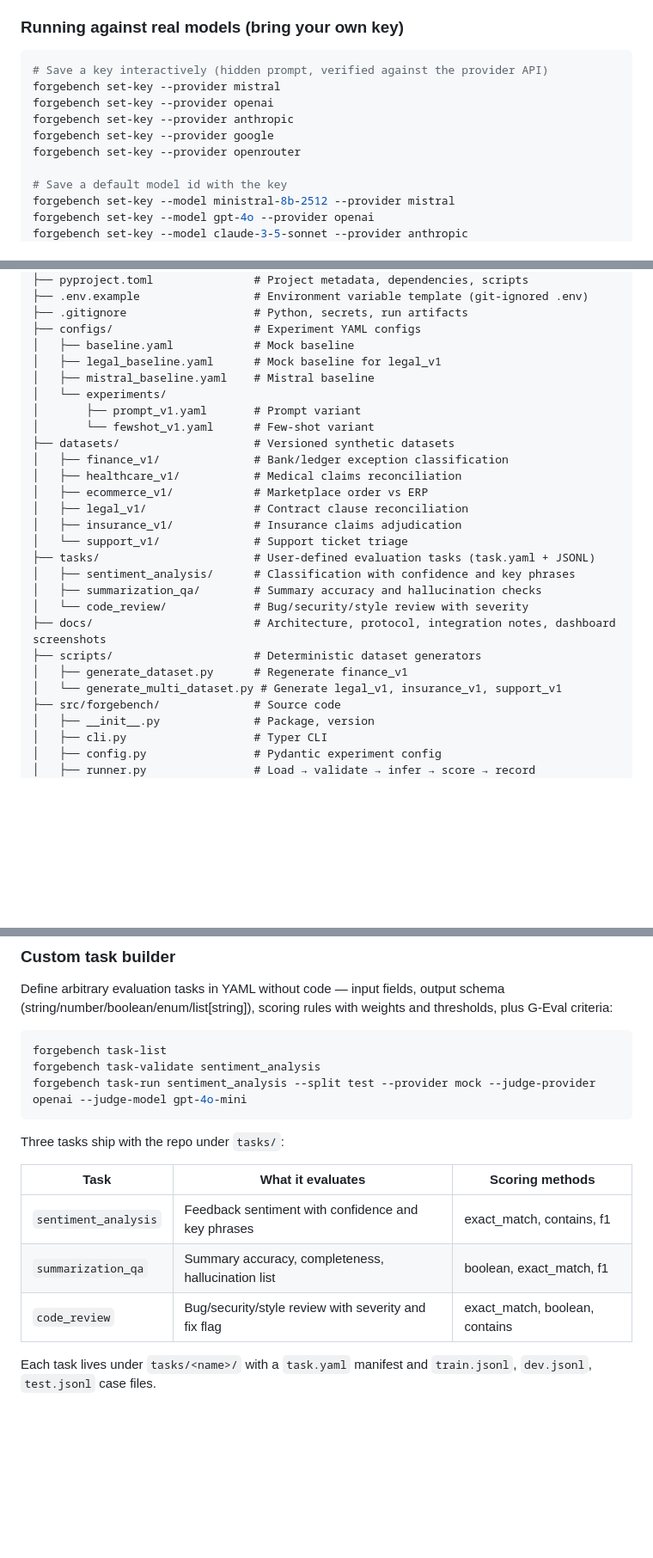
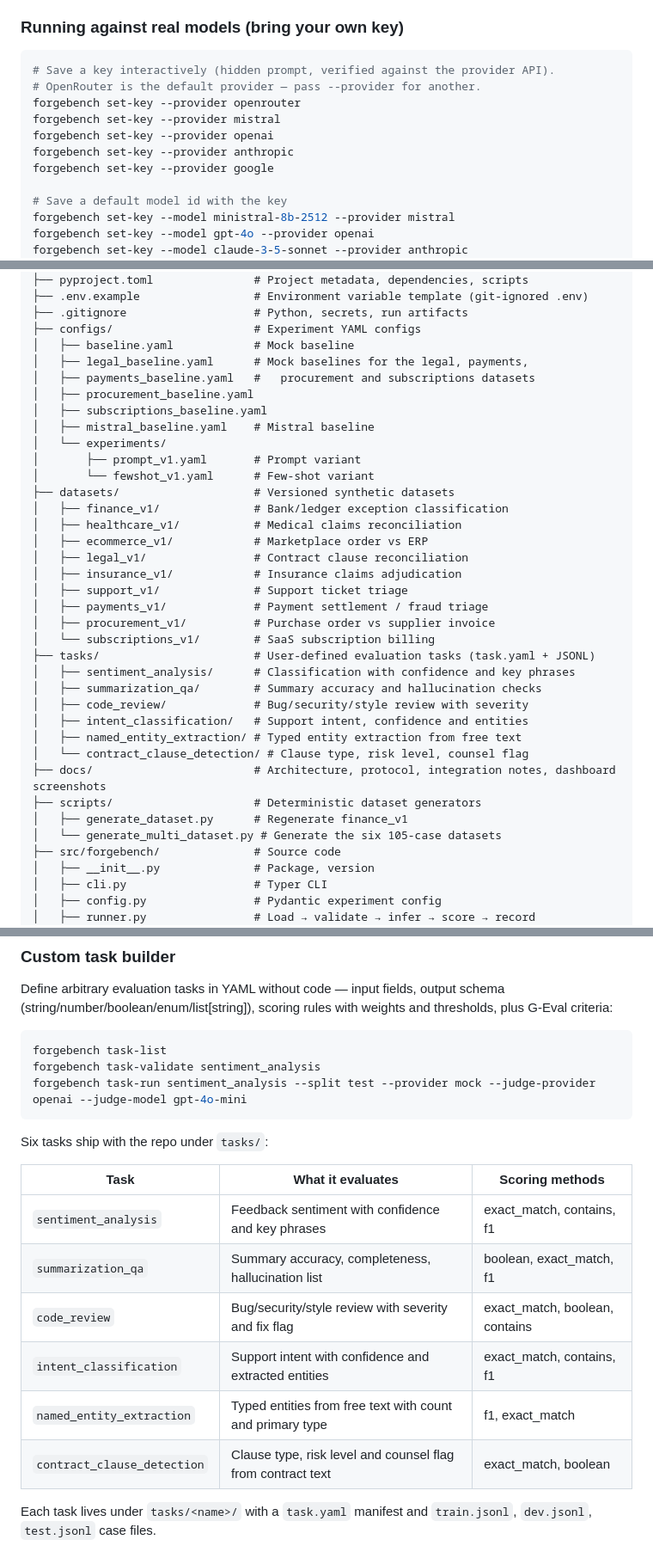
Before and after one commit to seyhunak/forgebench, a Markdown page: README.md, 3 parts joined by grey strips. Shown: that part at 86% size. Rendered like a GitHub page; blank space fills up the shorter version.

````diff
--- a/README.md
+++ b/README.md
@@ -62,12 +62,13 @@ Each run writes `predictions.jsonl`, `metrics.json`, `manifest.json`, and `repor
 ### Running against real models (bring your own key)
 
 ```bash
-# Save a key interactively (hidden prompt, verified against the provider API)
+# Save a key interactively (hidden prompt, verified against the provider API).
+# OpenRouter is the default provider — pass --provider for another.
+forgebench set-key --provider openrouter
 forgebench set-key --provider mistral
 forgebench set-key --provider openai
 forgebench set-key --provider anthropic
 forgebench set-key --provider google
-forgebench set-key --provider openrouter
 
 # Save a default model id with the key
 forgebench set-key --model ministral-8b-2512 --provider mistral
@@ -282,7 +290,10 @@ forgebench/
 ├── .gitignore                   # Python, secrets, run artifacts
 ├── configs/                     # Experiment YAML configs
 │   ├── baseline.yaml            # Mock baseline
-│   ├── legal_baseline.yaml      # Mock baseline for legal_v1
+│   ├── legal_baseline.yaml      # Mock baselines for the legal, payments,
+│   ├── payments_baseline.yaml   #   procurement and subscriptions datasets
+│   ├── procurement_baseline.yaml
+│   ├── subscriptions_baseline.yaml
 │   ├── mistral_baseline.yaml    # Mistral baseline
 │   └── experiments/
 │       ├── prompt_v1.yaml       # Prompt variant
@@ -293,15 +304,21 @@ forgebench/
 │   ├── ecommerce_v1/            # Marketplace order vs ERP
 │   ├── legal_v1/                # Contract clause reconciliation
 │   ├── insurance_v1/            # Insurance claims adjudication
-│   └── support_v1/              # Support ticket triage
+│   ├── support_v1/              # Support ticket triage
+│   ├── payments_v1/             # Payment settlement / fraud triage
+│   ├── procurement_v1/          # Purchase order vs supplier invoice
+│   └── subscriptions_v1/        # SaaS subscription billing
 ├── tasks/                       # User-defined evaluation tasks (task.yaml + JSONL)
 │   ├── sentiment_analysis/      # Classification with confidence and key phrases
 │   ├── summarization_qa/        # Summary accuracy and hallucination checks
-│   └── code_review/             # Bug/security/style review with severity
+│   ├── code_review/             # Bug/security/style review with severity
+│   ├── intent_classification/   # Support intent, confidence and entities
+│   ├── named_entity_extraction/ # Typed entity extraction from free text
+│   └── contract_clause_detection/ # Clause type, risk level, counsel flag
 ├── docs/                        # Architecture, protocol, integration notes, dashboard screenshots
 ├── scripts/                     # Deterministic dataset generators
 │   ├── generate_dataset.py      # Regenerate finance_v1
-│   └── generate_multi_dataset.py # Generate legal_v1, insurance_v1, support_v1
+│   └── generate_multi_dataset.py # Generate the six 105-case datasets
 ├── src/forgebench/              # Source code
 │   ├── __init__.py              # Package, version
 │   ├── cli.py                   # Typer CLI
@@ -412,13 +429,16 @@ forgebench task-validate sentiment_analysis
 forgebench task-run sentiment_analysis --split test --provider mock --judge-provider openai --judge-model gpt-4o-mini
 ```
 
-Three tasks ship with the repo under `tasks/`:
+Six tasks ship with the repo under `tasks/`:
 
 | Task | What it evaluates | Scoring methods |
 |------|-------------------|-----------------|
 | `sentiment_analysis` | Feedback sentiment with confidence and key phrases | exact_match, contains, f1 |
 | `summarization_qa` | Summary accuracy, completeness, hallucination list | boolean, exact_match, f1 |
 | `code_review` | Bug/security/style review with severity and fix flag | exact_match, boolean, contains |
+| `intent_classification` | Support intent with confidence and extracted entities | exact_match, contains, f1 |
+| `named_entity_extraction` | Typed entities from free text with count and primary type | f1, exact_match |
+| `contract_clause_detection` | Clause type, risk level and counsel flag from contract text | exact_match, boolean |
 
 Each task lives under `tasks/<name>/` with a `task.yaml` manifest and `train.jsonl`, `dev.jsonl`, `test.jsonl` case files.
 
````
Also changed, not shown: other parts of README.md (+16 -9 lines), docs/screenshots/datasets.png, docs/screenshots/results.png, docs/screenshots/run-detail.png (added), docs/screenshots/run-predictions.png (added), docs/screenshots/tasks.png, 8 other files.
